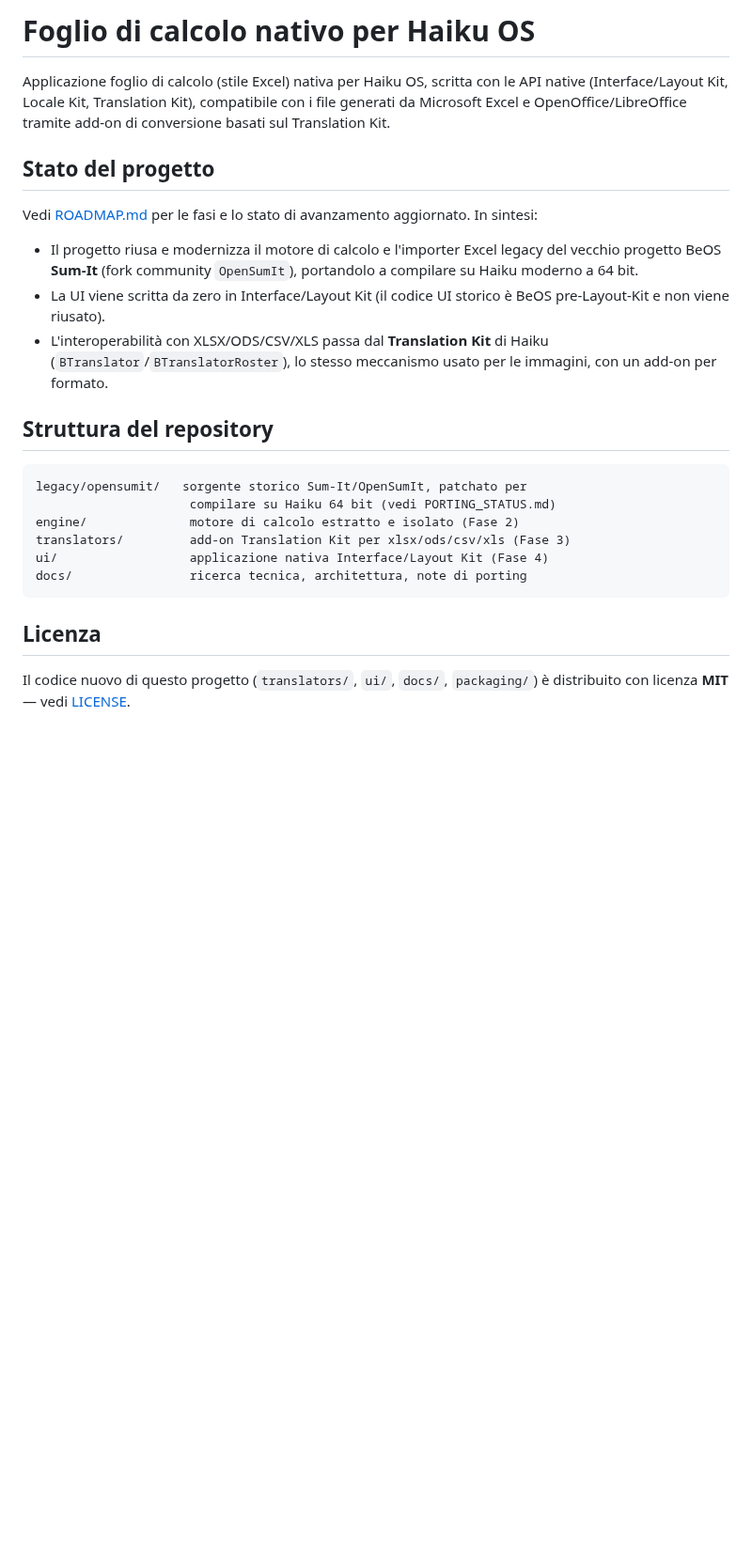
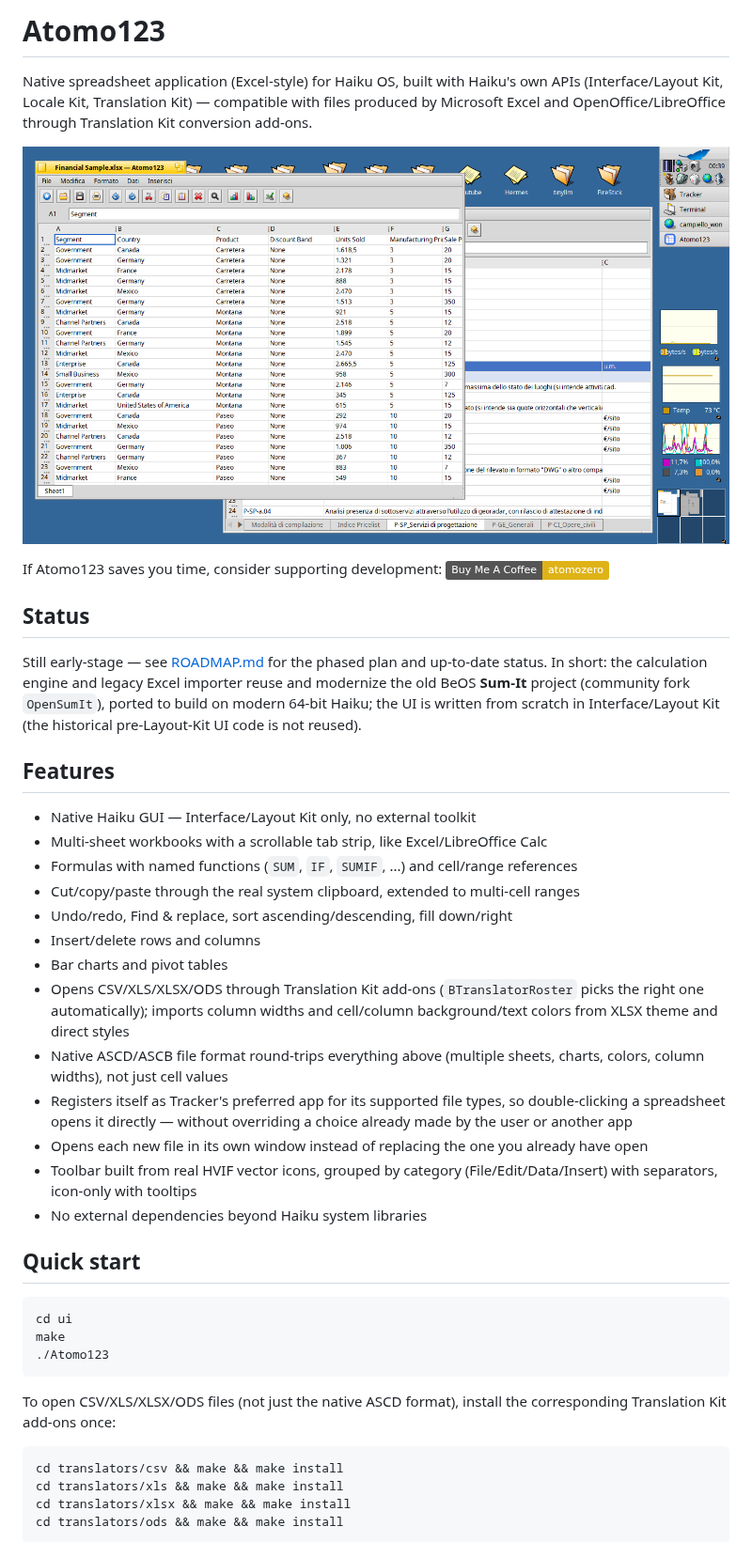
Before and after one commit to atomozero/Atomo123, a Markdown page: README.md, the part around one of its changes. Shown at 94% size. Drawn GitHub-style; pictures changed too: screenshots/Atomo123_V0.1.png (added); badges without logos; blank space fills up the shorter version.

````diff
--- a/README.md
+++ b/README.md
@@ -1,38 +1,61 @@
-# Foglio di calcolo nativo per Haiku OS
+# Atomo123
 
-Applicazione foglio di calcolo (stile Excel) nativa per Haiku OS,
-scritta con le API native (Interface/Layout Kit, Locale Kit, Translation
-Kit), compatibile con i file generati da Microsoft Excel e
-OpenOffice/LibreOffice tramite add-on di conversione basati sul
-Translation Kit.
+Native spreadsheet application (Excel-style) for Haiku OS, built with
+Haiku's own APIs (Interface/Layout Kit, Locale Kit, Translation Kit) —
+compatible with files produced by Microsoft Excel and
+OpenOffice/LibreOffice through Translation Kit conversion add-ons.
 
-## Stato del progetto
+![Atomo123 with two windows open, each on a different XLSX file](screenshots/Atomo123_V0.1.png)
 
-Vedi [ROADMAP.md](ROADMAP.md) per le fasi e lo stato di avanzamento
-aggiornato. In sintesi:
+If Atomo123 saves you time, consider supporting development: [![Buy Me A Coffee](https://img.shields.io/badge/Buy%20Me%20A%20Coffee-atomozero-yellow?logo=buymeacoffee)](https://buymeacoffee.com/atomozero)
 
-- Il progetto riusa e modernizza il motore di calcolo e l'importer
-  Excel legacy del vecchio progetto BeOS **Sum-It** (fork community
-  `OpenSumIt`), portandolo a compilare su Haiku moderno a 64 bit.
-- La UI viene scritta da zero in Interface/Layout Kit (il codice UI
-  storico è BeOS pre-Layout-Kit e non viene riusato).
-- L'interoperabilità con XLSX/ODS/CSV/XLS passa dal **Translation Kit**
-  di Haiku (`BTranslator`/`BTranslatorRoster`), lo stesso meccanismo
-  usato per le immagini, con un add-on per formato.
+## Status
 
-## Struttura del repository
+Still early-stage — see [ROADMAP.md](ROADMAP.md) for the phased plan
+and up-to-date status. In short: the calculation engine and legacy
+Excel importer reuse and modernize the old BeOS **Sum-It** project
+(community fork `OpenSumIt`), ported to build on modern 64-bit Haiku;
+the UI is written from scratch in Interface/Layout Kit (the historical
+pre-Layout-Kit UI code is not reused).
+
+## Features
+
+* Native Haiku GUI — Interface/Layout Kit only, no external toolkit
+* Multi-sheet workbooks with a scrollable tab strip, like Excel/LibreOffice Calc
+* Formulas with named functions (`SUM`, `IF`, `SUMIF`, ...) and cell/range references
+* Cut/copy/paste through the real system clipboard, extended to multi-cell ranges
+* Undo/redo, Find & replace, sort ascending/descending, fill down/right
+* Insert/delete rows and columns
+* Bar charts and pivot tables
+* Opens CSV/XLS/XLSX/ODS through Translation Kit add-ons (`BTranslatorRoster`
+  picks the right one automatically); imports column widths and cell/column
+  background/text colors from XLSX theme and direct styles
+* Native ASCD/ASCB file format round-trips everything above (multiple sheets,
+  charts, colors, column widths), not just cell values
+* Registers itself as Tracker's preferred app for its supported file types, so
+  double-clicking a spreadsheet opens it directly — without overriding a choice
+  already made by the user or another app
+* Opens each new file in its own window instead of replacing the one you
+  already have open
+* Toolbar built from real HVIF vector icons, grouped by category
+  (File/Edit/Data/Insert) with separators, icon-only with tooltips
+* No external dependencies beyond Haiku system libraries
+
+## Quick start
 
 ```
-legacy/opensumit/   sorgente storico Sum-It/OpenSumIt, patchato per
-                     compilare su Haiku 64 bit (vedi PORTING_STATUS.md)
-engine/              motore di calcolo estratto e isolato (Fase 2)
-translators/         add-on Translation Kit per xlsx/ods/csv/xls (Fase 3)
-ui/                  applicazione nativa Interface/Layout Kit (Fase 4)
-docs/                ricerca tecnica, architettura, note di porting
+cd ui
+make
+./Atomo123
 ```
 
-## Licenza
+To open CSV/XLS/XLSX/ODS files (not just the native ASCD format), install
+the corresponding Translation Kit add-ons once:
 
-Il codice nuovo di questo progetto (`translators/`, `ui/`, `docs/`,
-`packaging/`) è distribuito con licenza **MIT** — vedi [LICENSE](LICENSE).
+```
+cd translators/csv && make && make install
+cd translators/xls && make && make install
+cd translators/xlsx && make && make install
+cd translators/ods && make && make install
+```
 
````
Also changed, not shown: other parts of README.md (+54 -31 lines).
